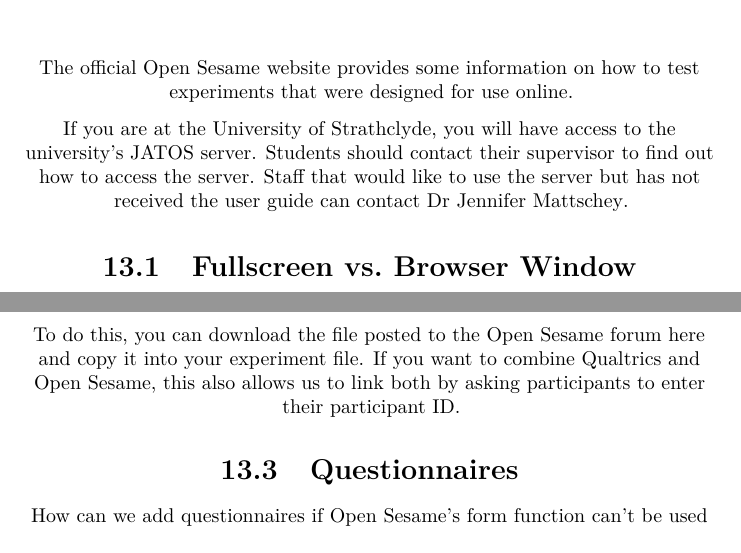
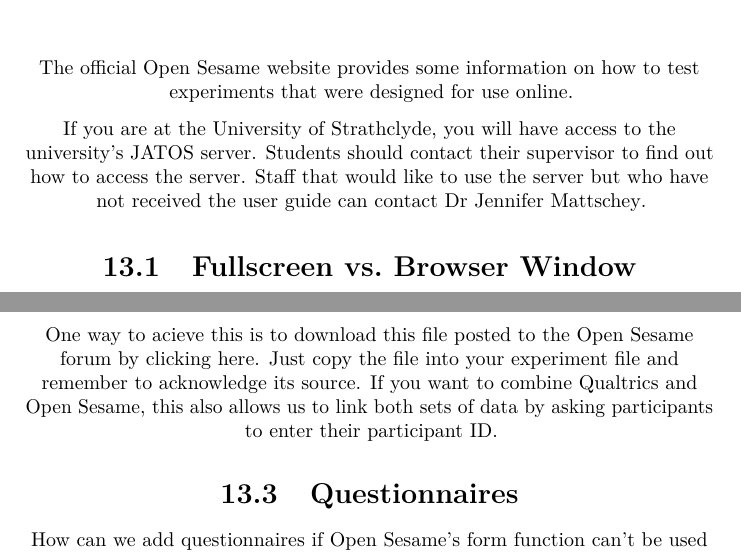
Before and after one commit to jmattschey/MScConversionExperiments, a LaTeX thesis (docs/_main.tex): two parts of pages 71 and 73 of 73, joined at a grey line, cut so that both start at the same text. Compiled offline with pdfLaTeX.

Commit message:
Take #4?

```diff
--- a/docs/_main.tex
+++ b/docs/_main.tex
@@ -36,7 +36,7 @@
 \IfFileExists{xurl.sty}{\usepackage{xurl}}{} % add URL line breaks if available
 \IfFileExists{bookmark.sty}{\usepackage{bookmark}}{\usepackage{hyperref}}
 \hypersetup{
-  pdftitle={Psychology Conversion Course Experiment Library},
+  pdftitle={MSc Psychology (conversion) - Experiment Library},
   pdfauthor={Jennifer Mattschey},
   hidelinks,
   pdfcreator={LaTeX via pandoc}}
@@ -78,7 +78,7 @@
 \usepackage[]{natbib}
 \bibliographystyle{apalike}
 
-\title{Psychology Conversion Course Experiment Library}
+\title{MSc Psychology (conversion) - Experiment Library}
 \author{Jennifer Mattschey}
 \date{2020-09-14}
 
@@ -1710,7 +1710,7 @@
 
 The \href{https://osdoc.cogsci.nl/3.2/manual/osweb/}{official Open Sesame website} provides some information on how to test experiments that were designed for use online.
 
-If you are at the University of Strathclyde, you will have access to the university's JATOS server. Students should contact their supervisor to find out how to access the server. Staff that would like to use the server but has not received the user guide can contact \href{jennifer.mattschey@strath.ac.uk}{Dr Jennifer Mattschey}.
+If you are at the University of Strathclyde, you will have access to the university's JATOS server. Students should contact their supervisor to find out how to access the server. Staff that would like to use the server but who have not received the user guide can contact \href{jennifer.mattschey@strath.ac.uk}{Dr Jennifer Mattschey}.
 
 \hypertarget{fullscreen-vs.-browser-window}{%
 \section{Fullscreen vs.~Browser Window}\label{fullscreen-vs.-browser-window}}
@@ -1753,7 +1753,7 @@
 
 Using JATOS with SONA is possible but you will still need to mark participants as `participated' or `no show'. To do this, you need to find a way to identify them.
 
-To do this, you can download the file posted to the Open Sesame forum \href{https://forum.cogsci.nl/discussion/5876/}{here} and copy it into your experiment file. If you want to combine Qualtrics and Open Sesame, this also allows us to link both by asking participants to enter their participant ID.
+One way to acieve this is to download this file posted to the Open Sesame forum \href{https://forum.cogsci.nl/discussion/5876/}{by clicking here}. Just copy the file into your experiment file and remember to acknowledge its source. If you want to combine Qualtrics and Open Sesame, this also allows us to link both sets of data by asking participants to enter their participant ID.
 
 \hypertarget{questionnaires}{%
 \section{Questionnaires}\label{questionnaires}}
```
Also changed, not shown: docs/_main.pdf, 17 other files.
